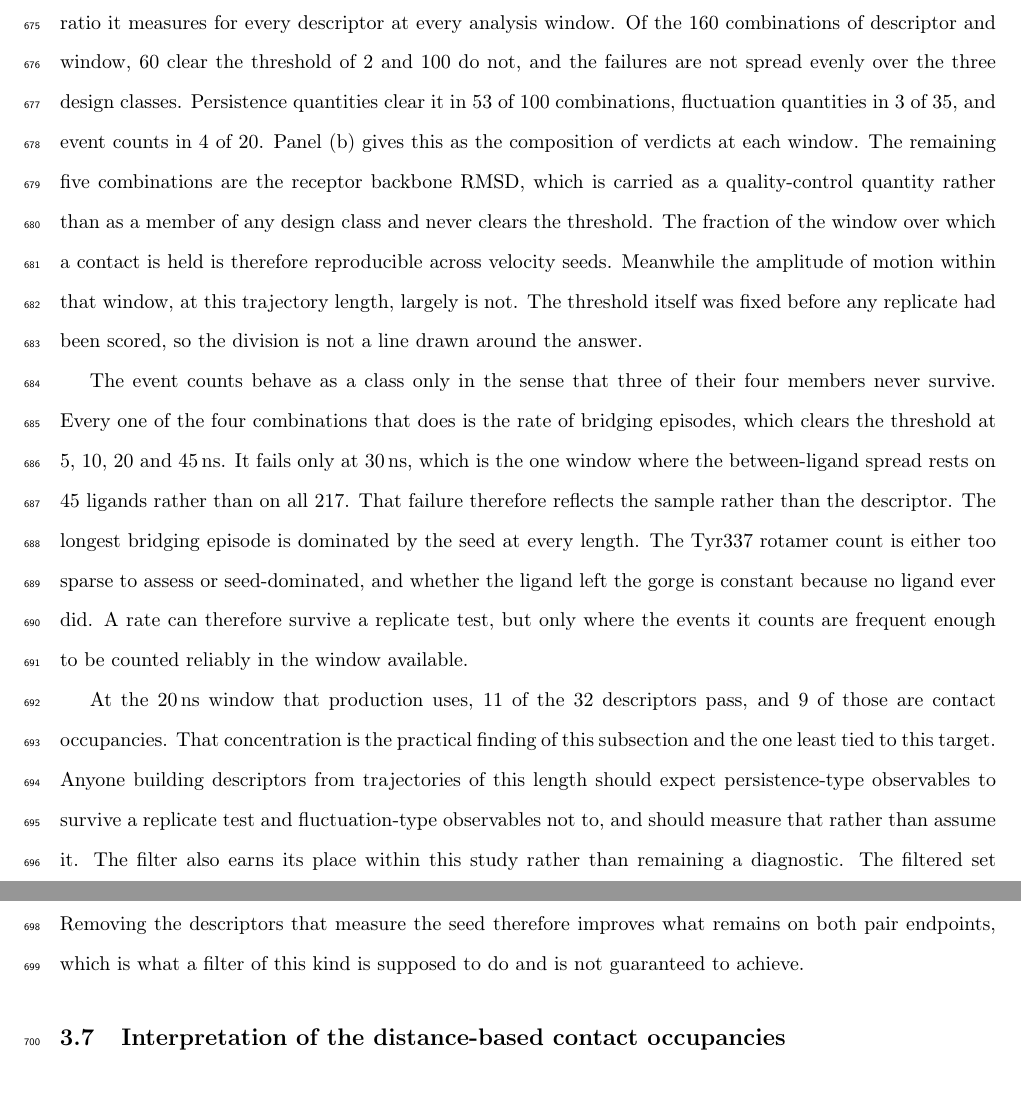
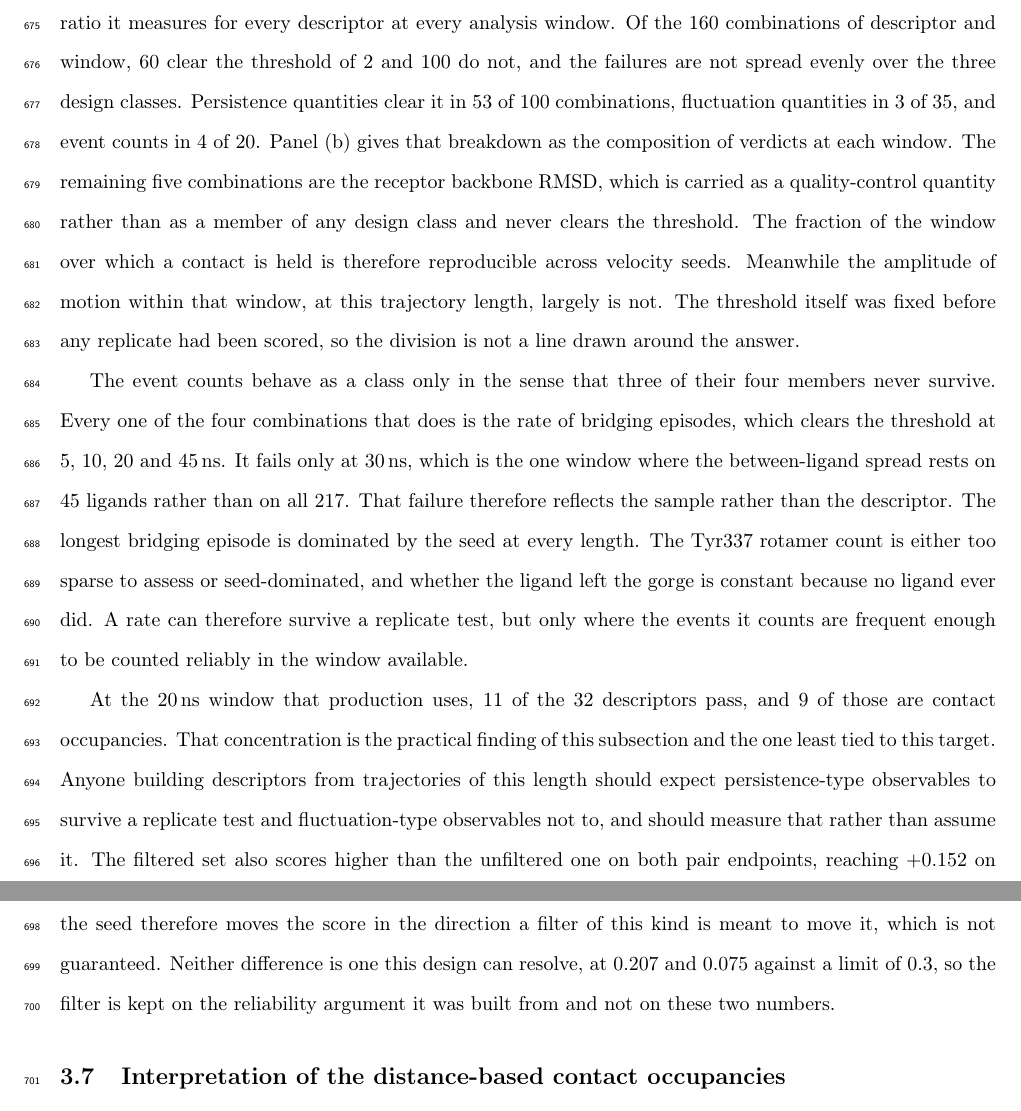
Before and after one commit to ismankrn/qsar-md-ache-cliffs, a LaTeX document (manuscript/main.tex, which reads manuscript/sections/03_results.tex): two parts of pages 25 and 26 of 43, joined at a grey line, cut so that both start at the same text. Compiled offline with pdfLaTeX.

Commit message:
Sweep the remaining Results subsections
Most of what the sweep looked for was not there. Every arithmetic chain checks:
the docking validation's 18 interactions split 11 common, 7 crystal-only and 3
docked-only, its ten typed contacts split 8 recovered and 2 lost at residues outside
the three named sites, and the five remaining van der Waals losses are all listed.
The replicate counts sum correctly at 53, 3 and 4 clearing out of 100, 35 and 20,
with the five backbone-RMSD combinations making the 160 up. The power figures in
Section 3.4 and in the methods differ because one quotes the candidate's score and
the other the gain over the baseline, and both match the curve. The typed replicate
ratios, the size-confound counts and the duration spreads all verify.

One claim did not. Section 3.6 said the replicate filter "earns its place within
this study" because the filtered set reaches +0.152 against -0.054 on framing B and
0.796 against 0.721 on framing C. Those differences are 0.207 and 0.075 against a
resolution of 0.3, so by the standard this paper applies everywhere else they are
not differences it can see. The filter is kept on the reliability argument it was
built from, and the subsection now says so and gives both numbers against the limit.

Co-Authored-By: Claude Opus 5 <noreply@anthropic.com>

```diff
--- a/manuscript/sections/03_results.tex
+++ b/manuscript/sections/03_results.tex
@@ -370,7 +370,7 @@ Figure~\ref{fig:reliability}(a) shows the ratio it measures for every descriptor
 every analysis window. Of the 160 combinations of descriptor and window, 60 clear the
 threshold of 2 and 100 do not, and the failures are not spread evenly over the three
 design classes. Persistence quantities clear it in 53 of 100 combinations, fluctuation
-quantities in 3 of 35, and event counts in 4 of 20. Panel~(b) gives this as the
+quantities in 3 of 35, and event counts in 4 of 20. Panel~(b) gives that breakdown as the
 composition of verdicts at each window. The remaining five combinations are the
 receptor backbone RMSD, which is carried as a quality-control quantity rather than as a
 member of any design class and never clears the threshold. The fraction of the window
@@ -406,12 +406,13 @@ pass, and 9 of those are contact occupancies. That concentration is the practica
 finding of this subsection and the one least tied to this target. Anyone building
 descriptors from trajectories of this length should expect persistence-type observables
 to survive a replicate test and fluctuation-type observables not to, and should measure
-that rather than assume it. The filter also earns its place within this study rather
-than remaining a diagnostic. The filtered set reaches $+0.152$ on \framingB{} against
-$-0.054$ for the unfiltered one, and $0.796$ on \framingC{} against $0.721$. Removing
-the descriptors that measure the seed therefore improves what remains on both pair
-endpoints, which is what a filter of this kind is supposed to do and is not guaranteed
-to achieve.
+that rather than assume it. The filtered set also scores higher than the unfiltered one on both pair endpoints,
+reaching $+0.152$ on \framingB{} against $-0.054$ and $0.796$ on \framingC{} against
+$0.721$. Removing the descriptors that measure the seed therefore moves the score in
+the direction a filter of this kind is meant to move it, which is not guaranteed.
+Neither difference is one this design can resolve, at $0.207$ and $0.075$ against a
+limit of $0.3$, so the filter is kept on the reliability argument it was built from
+and not on these two numbers.
 
 % ---------------------------------------------------------------------------
 \subsection{Interpretation of the distance-based contact occupancies}\label{sec:typed}
```
